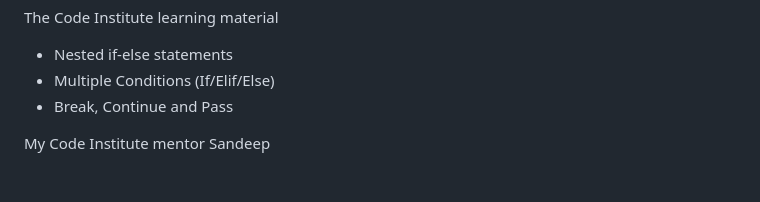
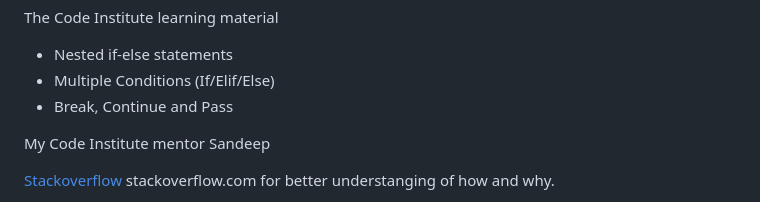
Before and after one commit to madelenviola/PP3, a Markdown page: README.md, the part around the change printed below. GitHub-like rendering; blank space fills up the shorter version.

```diff
--- a/README.md
+++ b/README.md
@@ -163,5 +163,6 @@ The Code Institute learning material
 
 My Code Institute mentor Sandeep
 
+[Stackoverflow](https://stackoverflow.com/)
 stackoverflow.com for better understanging of how and why.
 
```
Also changed, not shown: other parts of README.md (+1 -1 lines).
